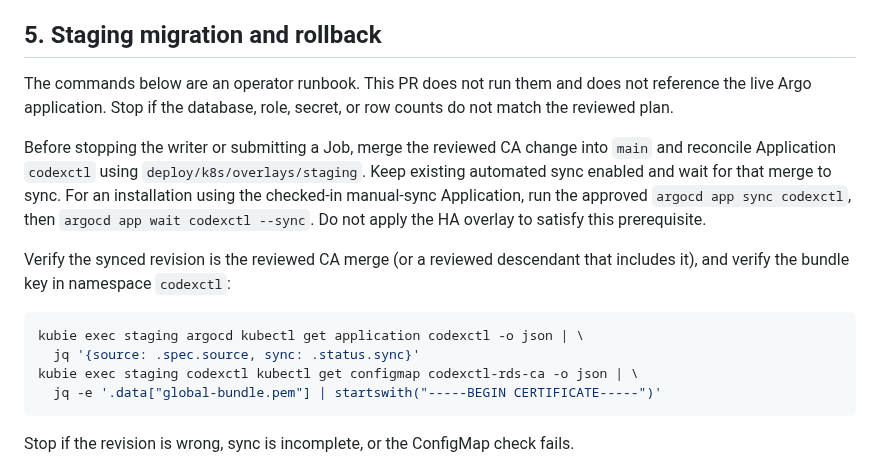
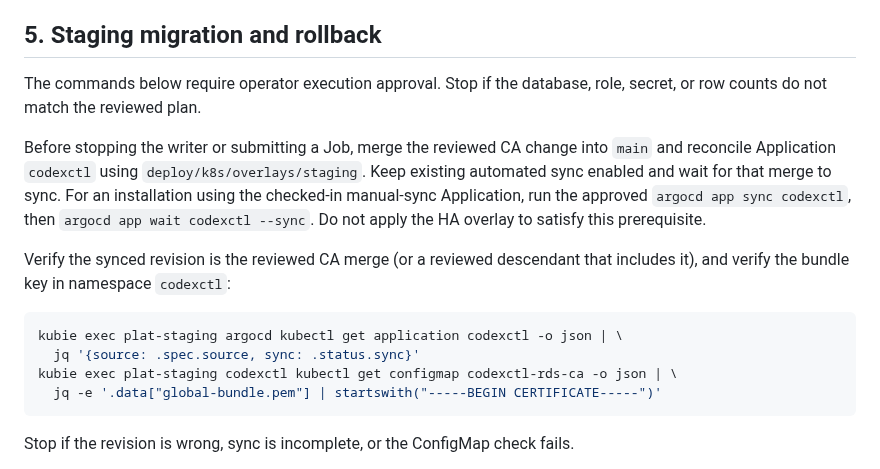
Before and after one commit to Sawmills/codexctl, a Markdown page: docs/central-ha.md, the part around the change. Drawn GitHub-style.

Commit message:
docs(staging): align CA gate context names

````diff
--- a/docs/central-ha.md
+++ b/docs/central-ha.md
@@ -136,9 +136,8 @@ disruption. The Service remains ClusterIP, as today (`docs/central-server.md:380
 
 ## 5. Staging migration and rollback
 
-The commands below are an operator runbook. This PR does not run them and does
-not reference the live Argo application. Stop if the database, role, secret,
-or row counts do not match the reviewed plan.
+The commands below require operator execution approval. Stop if the database,
+role, secret, or row counts do not match the reviewed plan.
 
 Before stopping the writer or submitting a Job, merge the reviewed CA change into
 `main` and reconcile Application `codexctl` using `deploy/k8s/overlays/staging`.
@@ -151,9 +150,9 @@ Verify the synced revision is the reviewed CA merge (or a reviewed descendant
 that includes it), and verify the bundle key in namespace `codexctl`:
 
 ```sh
-kubie exec staging argocd kubectl get application codexctl -o json | \
+kubie exec plat-staging argocd kubectl get application codexctl -o json | \
   jq '{source: .spec.source, sync: .status.sync}'
-kubie exec staging codexctl kubectl get configmap codexctl-rds-ca -o json | \
+kubie exec plat-staging codexctl kubectl get configmap codexctl-rds-ca -o json | \
   jq -e '.data["global-bundle.pem"] | startswith("-----BEGIN CERTIFICATE-----")'
 ```
 
````
